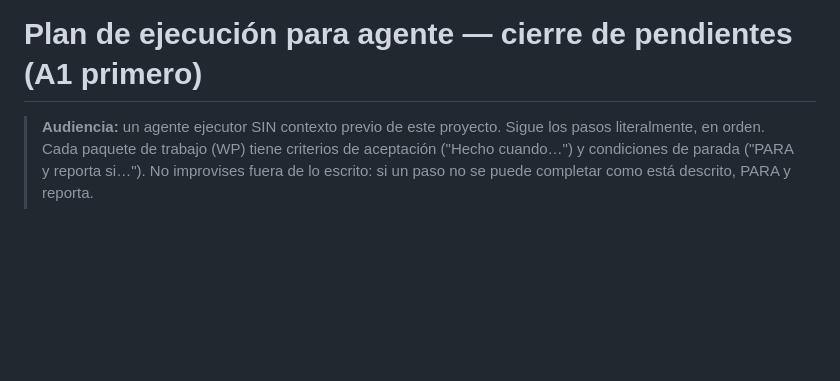
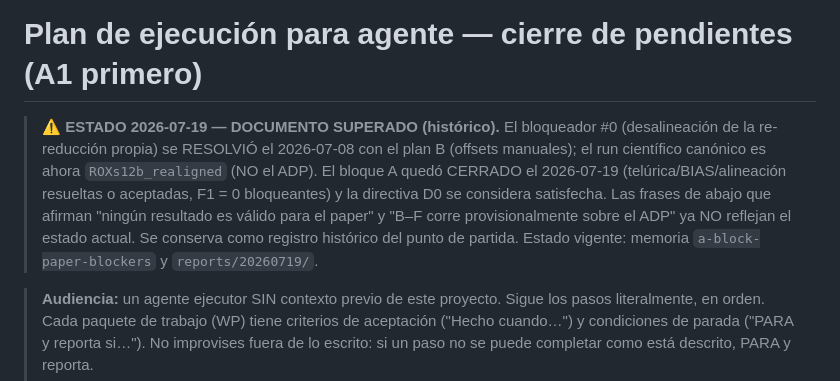
Before and after one commit to RicardoRamirezReyes/musepipe, a Markdown page: docs/plan_agente_cierre_pendientes.md, the part around the change. Drawn GitHub-style; blank space fills up the shorter version.

Commit message:
Informe 2026-07-19 con galería + cierre del bloque A (D0 satisfecha)
Nuevo informe técnico reports/20260719/ (LaTeX + PDF, 20 pág, 34 figuras
diagnósticas embebidas) siguiendo el estilo del 2026-07-15, actualizado al
estado tras el Track S (wavesol/stripes) y el Lote R.

Corrige la directiva desactualizada D0: el bloque A quedó CERRADO (telúrica
justificada + molecfit converge y corrobora ~3.5%; agrupación de BIAS aceptada
con impacto nulo cuantificado sobre el límite de línea; alineación plan B;
M5 aceptado). F1 = 0 bloqueantes; D0 satisfecha. Se retira el encuadre
"ninguna cifra válida hasta cerrar A" del informe.

Banners de estado en docs de plan que arrastraban el caveat vigente:
- plan_agente_cierre_pendientes.md: marcado SUPERADO (bloqueador de alineación
  resuelto 2026-07-08; run canónico ROXs12b_realigned, no ADP).
- plan_g3_real_2026-07-16.md: objetivo vigente, caveat "provisional hasta
  bloque A" retirado; la reserva real es la ambigüedad de clasificación G4.

Co-Authored-By: Claude Fable 5 <noreply@anthropic.com>

```diff
--- a/docs/plan_agente_cierre_pendientes.md
+++ b/docs/plan_agente_cierre_pendientes.md
@@ -1,4 +1,13 @@
 # Plan de ejecución para agente — cierre de pendientes (A1 primero)
+
+> **⚠️ ESTADO 2026-07-19 — DOCUMENTO SUPERADO (histórico).** El bloqueador #0 (desalineación
+> de la re-reducción propia) se RESOLVIÓ el 2026-07-08 con el plan B (offsets manuales); el run
+> científico canónico es ahora `ROXs12b_realigned` (NO el ADP). El bloque A quedó CERRADO el
+> 2026-07-19 (telúrica/BIAS/alineación resueltas o aceptadas, F1 = 0 bloqueantes) y la directiva
+> D0 se considera satisfecha. Las frases de abajo que afirman "ningún resultado es válido para el
+> paper" y "B–F corre provisionalmente sobre el ADP" ya NO reflejan el estado actual. Se conserva
+> como registro histórico del punto de partida. Estado vigente: memoria `a-block-paper-blockers` y
+> `reports/20260719/`.
 
 > **Audiencia:** un agente ejecutor SIN contexto previo de este proyecto. Sigue los pasos
 > literalmente, en orden. Cada paquete de trabajo (WP) tiene criterios de aceptación
```
